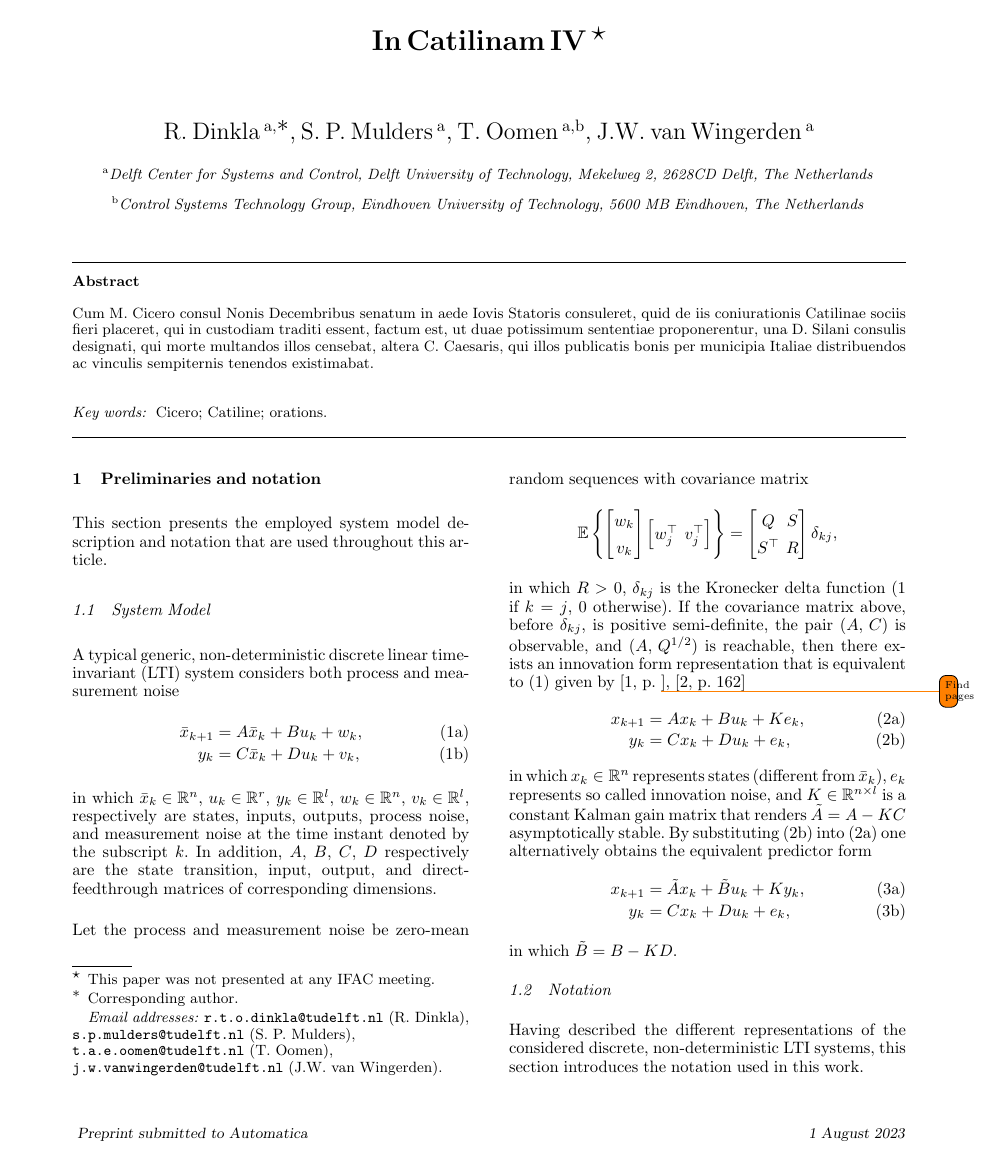
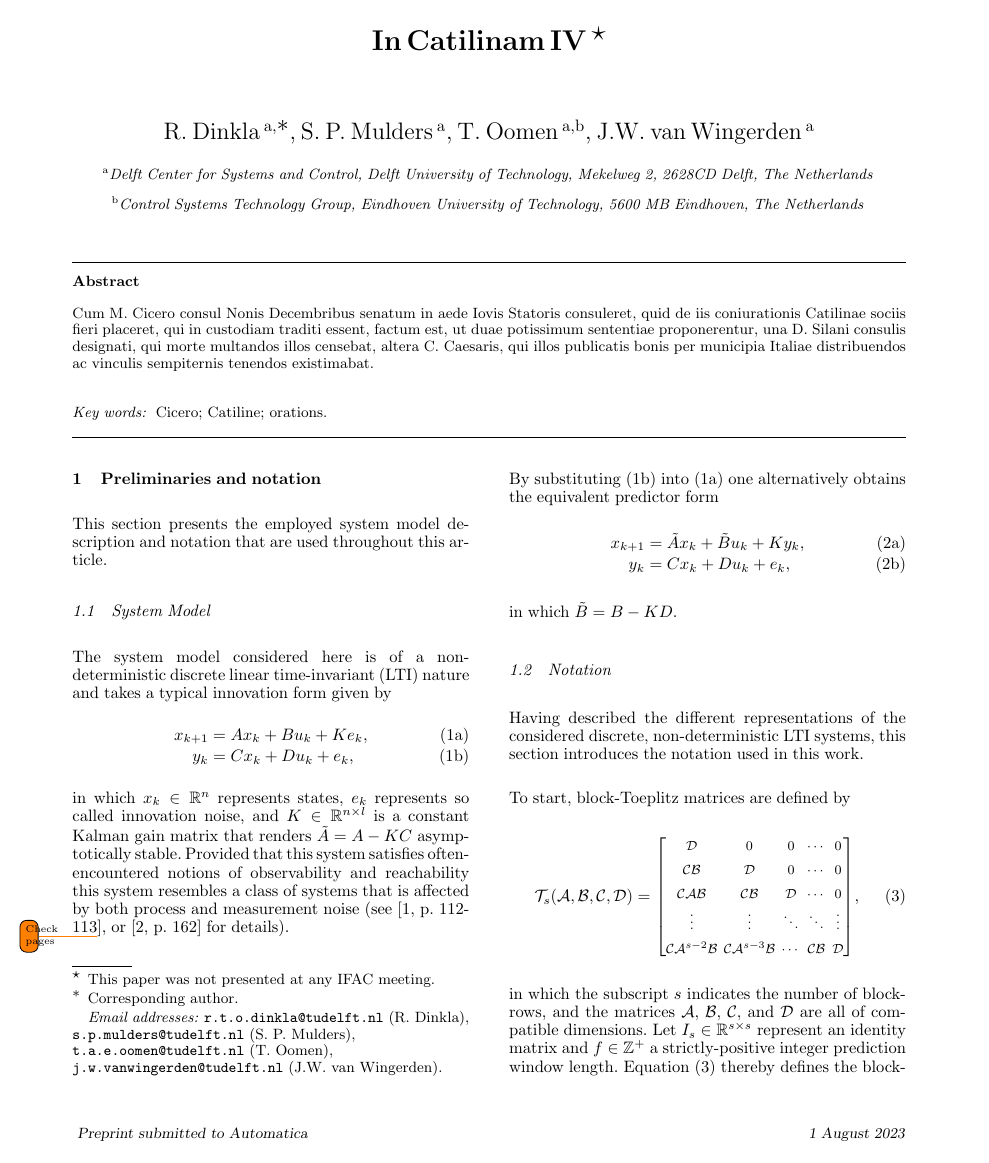
Before and after one commit to TUDelft-DataDrivenControl/Automatica2024_CL-DeePC, a LaTeX document (autosam.tex, which reads sections/2_prelim.tex): page 1 of 2. Compiled offline with pdfLaTeX.

Commit message:
Update on Overleaf.

```diff
--- a/sections/2_prelim.tex
+++ b/sections/2_prelim.tex
@@ -2,40 +2,58 @@
 This section presents the employed system model description and notation that are used throughout this article.
 
 \subsection{System Model}
-A typical generic, non-deterministic discrete \ac{LTI} system considers both process and measurement noise
-\begin{subequations}\label{eqn:SS_wv}
-\begin{align}
-	\bar{x}_{k+1} &= A\bar{x}_k + Bu_k + w_k,\label{eqn:SSwv_x}\\
-	y_k &= C\bar{x}_k + Du_k + v_k \label{eqn:SSwv_y},
-\end{align}
-\end{subequations}
-in which ${\bar{x}_k\in\mathbb{R}^n}$, ${u_k\in\mathbb{R}^r}$, ${y_k\in\mathbb{R}^l}$, ${w_k\in\mathbb{R}^n}$, ${v_k\in\mathbb{R}^l}$, respectively are states, inputs, outputs, process noise, and measurement noise at the time instant denoted by the subscript $k$. In addition, $A$, $B$, $C$, $D$ respectively are the state transition, input, output, and direct-feedthrough matrices of corresponding dimensions.
-
-Let the process and measurement noise be zero-mean random sequences with covariance matrix
-\begin{equation*}
-    \mathbb{E}\left\{\begin{bmatrix}w_k\\v_k\end{bmatrix}\begin{bmatrix}w_j^\top & v_j^\top\end{bmatrix}\right\} =
-\begin{bmatrix}Q & S\\S^\top & R\end{bmatrix}\delta_{kj},
-\end{equation*}
-in which $R>0$, $\delta_{kj}$ is the Kronecker delta function (1 if $k=j$, 0 otherwise). If the covariance matrix above, before $\delta_{kj}$, is positive semi-definite, the pair $(A,\,C)$ is observable, and $(A,\,Q^{1/2})$ is reachable, then there exists an innovation form representation that is equivalent to~\eqnref{eqn:SS_wv} given by~\cite[p.~\todo{Find pages}]{Anderson1979}, \cite[p.~162]{Verhaegen2007a}%
-\begin{subequations}\label{eqn:SS_innovation}
+The system model considered here is of a non-deterministic discrete \ac{LTI} nature and takes a typical innovation form given by
+\begin{subequations}\label{eqn:SS_innovation1}
 \begin{align}
 	x_{k+1} &= Ax_k + Bu_k + Ke_k,\label{eqn:SSi_x}\\
 	y_k &= Cx_k + Du_k + e_k \label{eqn:SSi_y},
 \end{align}
 \end{subequations}
-in which $x_k\in\mathbb{R}^{n}$ represents states (different from $\bar{x}_k$), $e_k$ represents so called innovation noise, and $K\in\mathbb{R}^{n\times l}$ is a constant Kalman gain matrix that renders ${\tilde{A}=A-KC}$ asymptotically stable. By substituting \eqnref{eqn:SSi_y} into \eqnref{eqn:SSi_x} one alternatively obtains the equivalent predictor form
-\begin{subequations}\label{eqn:SS_predictor}
+in which $x_k\in\mathbb{R}^{n}$ represents states, $e_k$ represents so called innovation noise, and $K\in\mathbb{R}^{n\times l}$ is a constant Kalman gain matrix that renders ${\tilde{A}=A-KC}$ asymptotically stable. Provided that this system satisfies often-encountered notions of observability and reachability this system resembles a class of systems that is affected by both process and measurement noise (see~\cite[p.~112-113\todo{Check pages}]{Anderson1979}, or \cite[p.~162]{Verhaegen2007a} for details).
+
+By substituting \eqnref{eqn:SSi_y} into \eqnref{eqn:SSi_x} one alternatively obtains the equivalent predictor form
+\begin{subequations}\label{eqn:SS_predictor1}
 \begin{align}
 	x_{k+1} &= \tilde{A}x_k + \tilde{B}u_k + Ky_k,\label{eqn:SSp_x}\\
 	y_k &= Cx_k + Du_k + e_k \label{eqn:SSp_y},
 \end{align}
 \end{subequations}
 in which $\tilde{B}=B-KD$.
+%=======================================================================================================
+% A typical generic, non-deterministic discrete \ac{LTI} system considers both process and measurement noise
+% \begin{subequations}\label{eqn:SS_wv}
+% \begin{align}
+% 	\bar{x}_{k+1} &= A\bar{x}_k + Bu_k + w_k,\label{eqn:SSwv_x}\\
+% 	y_k &= C\bar{x}_k + Du_k + v_k \label{eqn:SSwv_y},
+% \end{align}
+% \end{subequations}
+% in which ${\bar{x}_k\in\mathbb{R}^n}$, ${u_k\in\mathbb{R}^r}$, ${y_k\in\mathbb{R}^l}$, ${w_k\in\mathbb{R}^n}$, ${v_k\in\mathbb{R}^l}$, respectively are states, inputs, outputs, process noise, and measurement noise at the time instant denoted by the subscript $k$. In addition, $A$, $B$, $C$, $D$ respectively are the state transition, input, output, and direct-feedthrough matrices of corresponding dimensions.
+
+% Let the process and measurement noise be zero-mean random sequences with covariance matrix
+% \begin{equation*}
+%     \mathbb{E}\left\{\begin{bmatrix}w_k\\v_k\end{bmatrix}\begin{bmatrix}w_j^\top & v_j^\top\end{bmatrix}\right\} =
+% \begin{bmatrix}Q & S\\S^\top & R\end{bmatrix}\delta_{kj},
+% \end{equation*}
+% in which $R>0$, $\delta_{kj}$ is the Kronecker delta function (1 if $k=j$, 0 otherwise). If the covariance matrix above, before $\delta_{kj}$, is positive semi-definite, the pair $(A,\,C)$ is observable, and $(A,\,Q^{1/2})$ is reachable, then there exists an innovation form representation that is equivalent to~\eqnref{eqn:SS_wv} given by~\cite[p.~112-113\todo{Check pages}]{Anderson1979}, \cite[p.~162]{Verhaegen2007a}%
+% \begin{subequations}\label{eqn:SS_innovation}
+% \begin{align}
+% 	x_{k+1} &= Ax_k + Bu_k + Ke_k,\label{eqn:SSi_x}\\
+% 	y_k &= Cx_k + Du_k + e_k \label{eqn:SSi_y},
+% \end{align}
+% \end{subequations}
+% in which $x_k\in\mathbb{R}^{n}$ represents states (different from $\bar{x}_k$), $e_k$ represents so called innovation noise, and $K\in\mathbb{R}^{n\times l}$ is a constant Kalman gain matrix that renders ${\tilde{A}=A-KC}$ asymptotically stable. By substituting \eqnref{eqn:SSi_y} into \eqnref{eqn:SSi_x} one alternatively obtains the equivalent predictor form
+% \begin{subequations}\label{eqn:SS_predictor}
+% \begin{align}
+% 	x_{k+1} &= \tilde{A}x_k + \tilde{B}u_k + Ky_k,\label{eqn:SSp_x}\\
+% 	y_k &= Cx_k + Du_k + e_k \label{eqn:SSp_y},
+% \end{align}
+% \end{subequations}
+% in which $\tilde{B}=B-KD$.
 
 \subsection{Notation}
 Having described the different representations of the considered discrete, non-deterministic \ac{LTI} systems, this section introduces the notation used in this work.
 
-To start, a block-Toeplitz matrices are defined by
+To start, block-Toeplitz matrices are defined by
 \begin{align}\label{eqn:blockToeplitz}
 \mathcal{T}_s(\mathcal{A},\mathcal{B},\mathcal{C},\mathcal{D}) =\scriptsize{
 	\begin{bmatrix}
```
Also changed, not shown: sections/2_prelim.tex (2 more changed lines).
